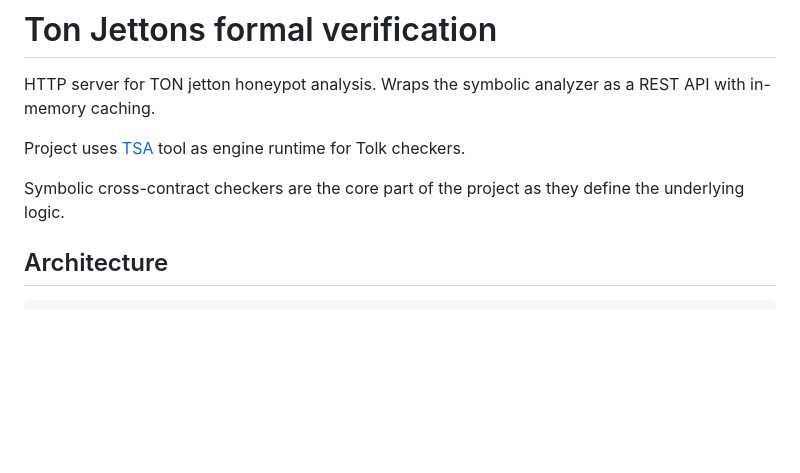
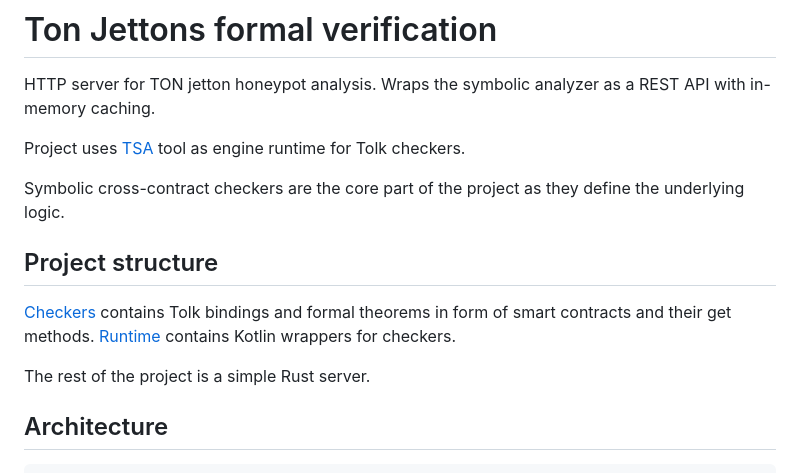
Before and after one commit to Kaladin13/formal-verification-jetton, a Markdown page: README.md, the part around the change. Rendered like a GitHub page; blank space fills up the shorter version.

Commit message:
upd readme

```diff
--- a/README.md
+++ b/README.md
@@ -5,6 +5,13 @@ HTTP server for TON jetton honeypot analysis. Wraps the symbolic analyzer as a R
 Project uses [TSA](https://tonsec.dev/docs) tool as engine runtime for Tolk checkers.
 
 Symbolic cross-contract checkers are the core part of the project as they define the underlying logic.
+
+## Project structure
+
+[Checkers](./checkers/) contains Tolk bindings and formal theorems in form of smart contracts and their get methods.
+[Runtime](./runtime/) contains Kotlin wrappers for checkers.
+
+The rest of the project is a simple Rust server.
 
 ## Architecture
 
```
